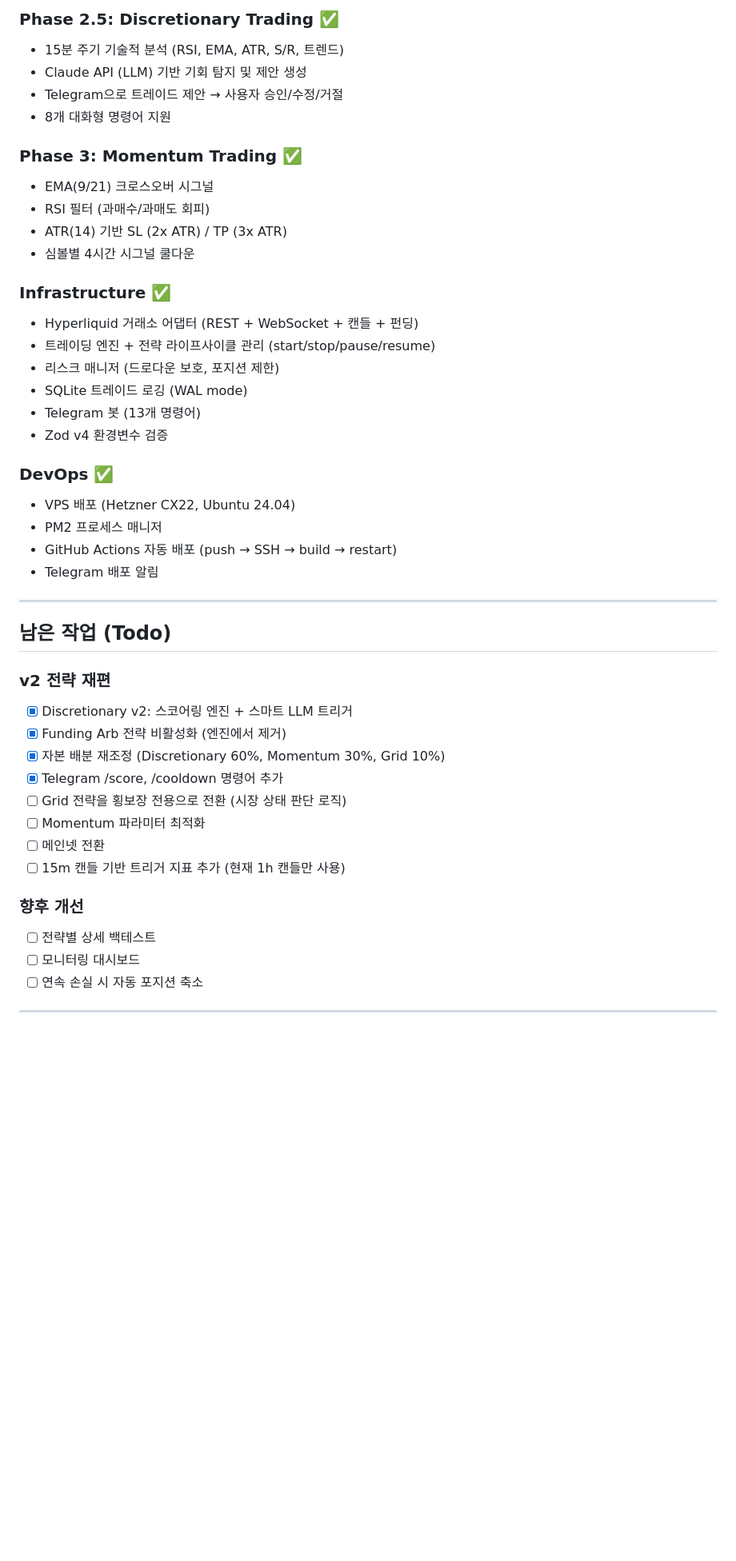
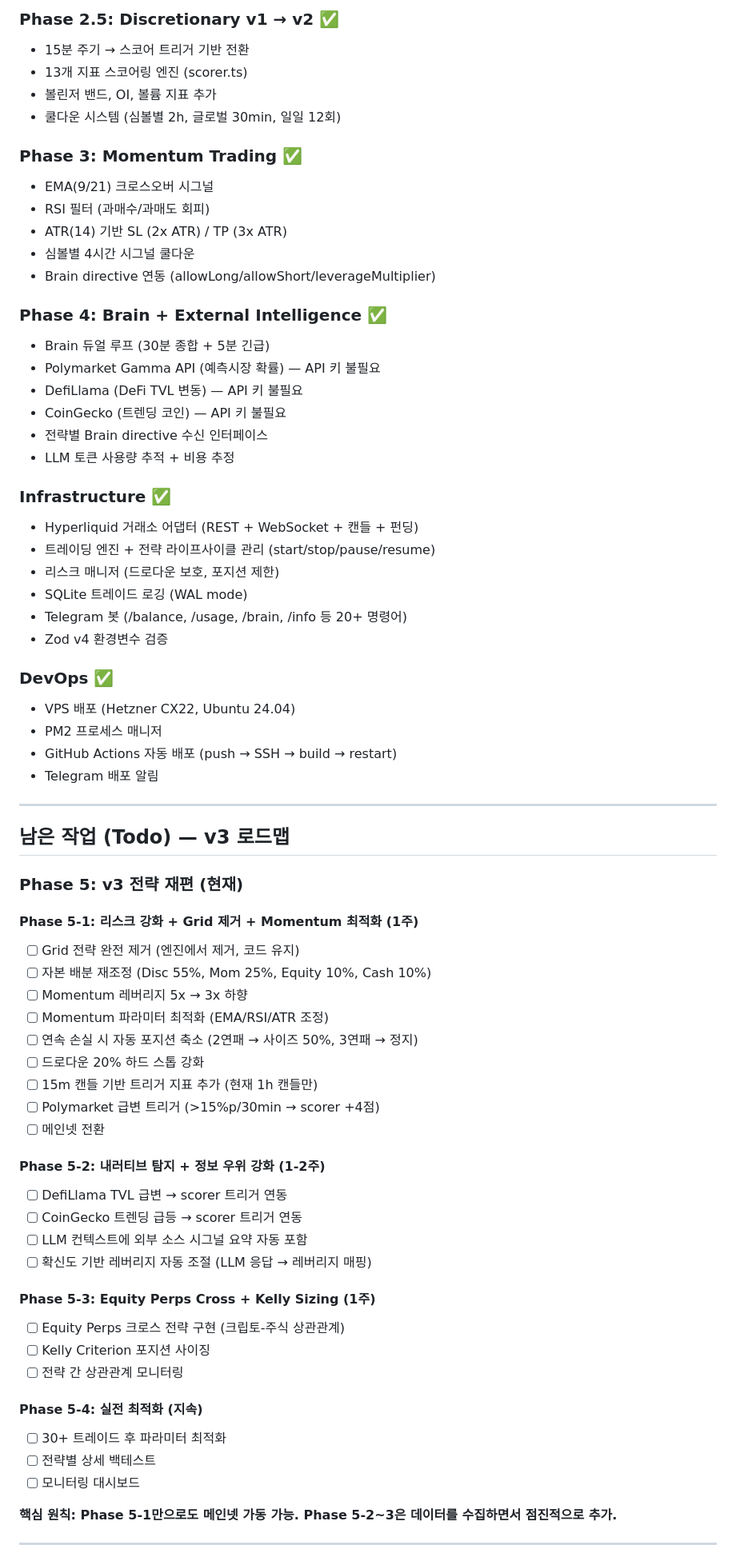
Before and after one commit to cuzis1723/tradebot, a Markdown page: CLAUDE.md, the part around one of its changes. Shown at 80% size. Drawn GitHub-style; blank space fills up the shorter version.

```diff
--- a/CLAUDE.md
+++ b/CLAUDE.md
@@ -58,22 +72,31 @@
 
-### Phase 2.5: Discretionary Trading ✅
-- 15분 주기 기술적 분석 (RSI, EMA, ATR, S/R, 트렌드)
-- Claude API (LLM) 기반 기회 탐지 및 제안 생성
-- Telegram으로 트레이드 제안 → 사용자 승인/수정/거절
-- 8개 대화형 명령어 지원
+### Phase 2.5: Discretionary v1 → v2 ✅
+- 15분 주기 → 스코어 트리거 기반 전환
+- 13개 지표 스코어링 엔진 (scorer.ts)
+- 볼린저 밴드, OI, 볼륨 지표 추가
+- 쿨다운 시스템 (심볼별 2h, 글로벌 30min, 일일 12회)
 
 ### Phase 3: Momentum Trading ✅
 - EMA(9/21) 크로스오버 시그널
 - RSI 필터 (과매수/과매도 회피)
 - ATR(14) 기반 SL (2x ATR) / TP (3x ATR)
 - 심볼별 4시간 시그널 쿨다운
+- Brain directive 연동 (allowLong/allowShort/leverageMultiplier)
+
+### Phase 4: Brain + External Intelligence ✅
+- Brain 듀얼 루프 (30분 종합 + 5분 긴급)
+- Polymarket Gamma API (예측시장 확률) — API 키 불필요
+- DefiLlama (DeFi TVL 변동) — API 키 불필요
+- CoinGecko (트렌딩 코인) — API 키 불필요
+- 전략별 Brain directive 수신 인터페이스
+- LLM 토큰 사용량 추적 + 비용 추정
 
 ### Infrastructure ✅
 - Hyperliquid 거래소 어댑터 (REST + WebSocket + 캔들 + 펀딩)
 - 트레이딩 엔진 + 전략 라이프사이클 관리 (start/stop/pause/resume)
 - 리스크 매니저 (드로다운 보호, 포지션 제한)
 - SQLite 트레이드 로깅 (WAL mode)
-- Telegram 봇 (13개 명령어)
+- Telegram 봇 (/balance, /usage, /brain, /info 등 20+ 명령어)
 - Zod v4 환경변수 검증
 
 ### DevOps ✅
@@ -84,22 +107,38 @@
 
 ---
 
-## 남은 작업 (Todo)
+## 남은 작업 (Todo) — v3 로드맵
 
-### v2 전략 재편
-- [x] Discretionary v2: 스코어링 엔진 + 스마트 LLM 트리거
-- [x] Funding Arb 전략 비활성화 (엔진에서 제거)
-- [x] 자본 배분 재조정 (Discretionary 60%, Momentum 30%, Grid 10%)
-- [x] Telegram /score, /cooldown 명령어 추가
-- [ ] Grid 전략을 횡보장 전용으로 전환 (시장 상태 판단 로직)
-- [ ] Momentum 파라미터 최적화
+### Phase 5: v3 전략 재편 (현재)
+
+#### Phase 5-1: 리스크 강화 + Grid 제거 + Momentum 최적화 (1주)
+- [ ] Grid 전략 완전 제거 (엔진에서 제거, 코드 유지)
+- [ ] 자본 배분 재조정 (Disc 55%, Mom 25%, Equity 10%, Cash 10%)
+- [ ] Momentum 레버리지 5x → 3x 하향
+- [ ] Momentum 파라미터 최적화 (EMA/RSI/ATR 조정)
+- [ ] 연속 손실 시 자동 포지션 축소 (2연패 → 사이즈 50%, 3연패 → 정지)
+- [ ] 드로다운 20% 하드 스톱 강화
+- [ ] 15m 캔들 기반 트리거 지표 추가 (현재 1h 캔들만)
+- [ ] Polymarket 급변 트리거 (>15%p/30min → scorer +4점)
 - [ ] 메인넷 전환
-- [ ] 15m 캔들 기반 트리거 지표 추가 (현재 1h 캔들만 사용)
 
-### 향후 개선
+#### Phase 5-2: 내러티브 탐지 + 정보 우위 강화 (1-2주)
+- [ ] DefiLlama TVL 급변 → scorer 트리거 연동
+- [ ] CoinGecko 트렌딩 급등 → scorer 트리거 연동
+- [ ] LLM 컨텍스트에 외부 소스 시그널 요약 자동 포함
+- [ ] 확신도 기반 레버리지 자동 조절 (LLM 응답 → 레버리지 매핑)
+
+#### Phase 5-3: Equity Perps Cross + Kelly Sizing (1주)
+- [ ] Equity Perps 크로스 전략 구현 (크립토-주식 상관관계)
+- [ ] Kelly Criterion 포지션 사이징
+- [ ] 전략 간 상관관계 모니터링
+
+#### Phase 5-4: 실전 최적화 (지속)
+- [ ] 30+ 트레이드 후 파라미터 최적화
 - [ ] 전략별 상세 백테스트
 - [ ] 모니터링 대시보드
-- [ ] 연속 손실 시 자동 포지션 축소
+
+**핵심 원칙: Phase 5-1만으로도 메인넷 가동 가능. Phase 5-2~3은 데이터를 수집하면서 점진적으로 추가.**
 
 ---
 
```
Also changed, not shown: other parts of CLAUDE.md (+124 -76 lines).
